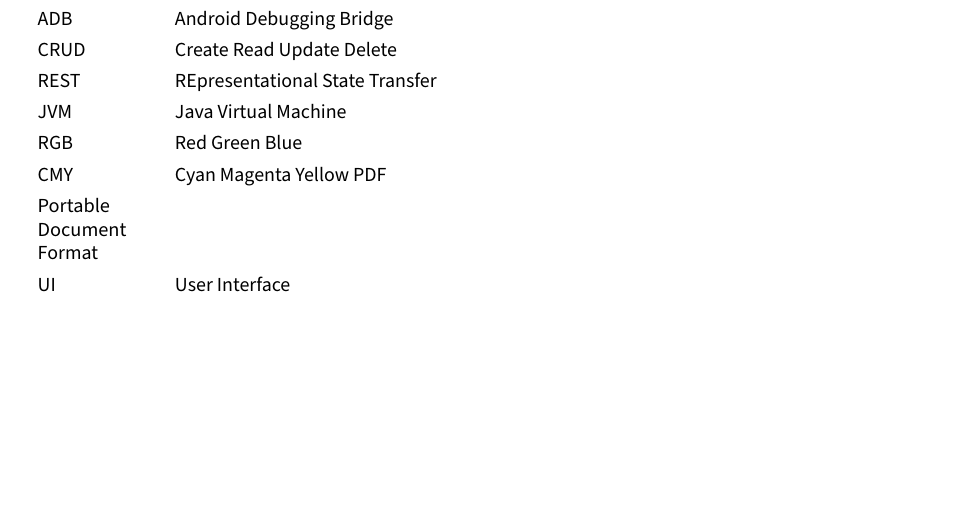
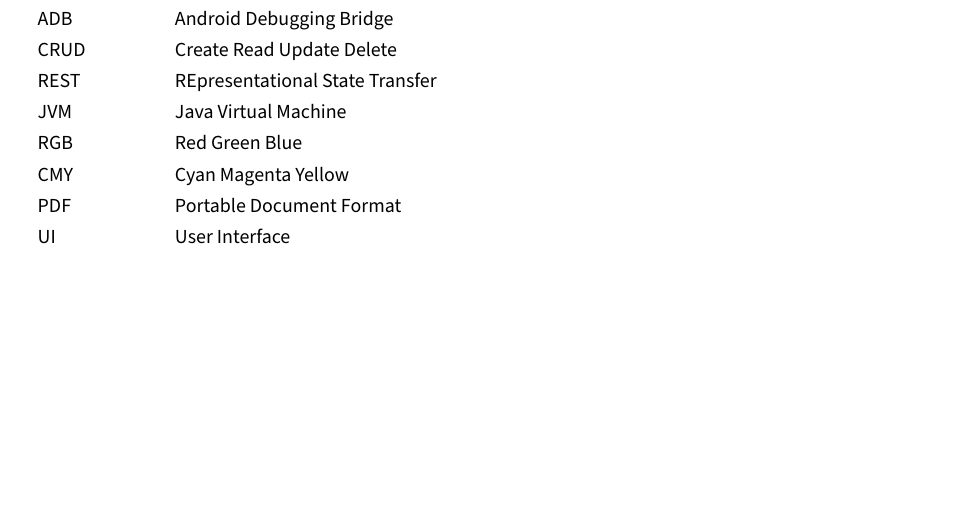
Before and after one commit to gigpab20/KoenigskarteWriting, a LaTeX document (da-0.0_mainDocument.tex, which reads OutroPart/Appendix/da-3.1_abbreviation.tex): part of page 77 of 77, cut so that both start at the same text. Compiled offline with pdfLaTeX.

Commit message:
merge changes

```diff
--- a/OutroPart/Appendix/da-3.1_abbreviation.tex
+++ b/OutroPart/Appendix/da-3.1_abbreviation.tex
@@ -15,7 +15,7 @@
   REST & REpresentational State Transfer \\
   JVM & Java Virtual Machine \\
   RGB & Red Green Blue \\
-  CMY & Cyan Magenta Yellow
+  CMY & Cyan Magenta Yellow \\
   PDF & Portable Document Format \\
   UI & User Interface \\
 \end{longtable}
```
Also changed, not shown: da-0.0_mainDocument.pdf.
